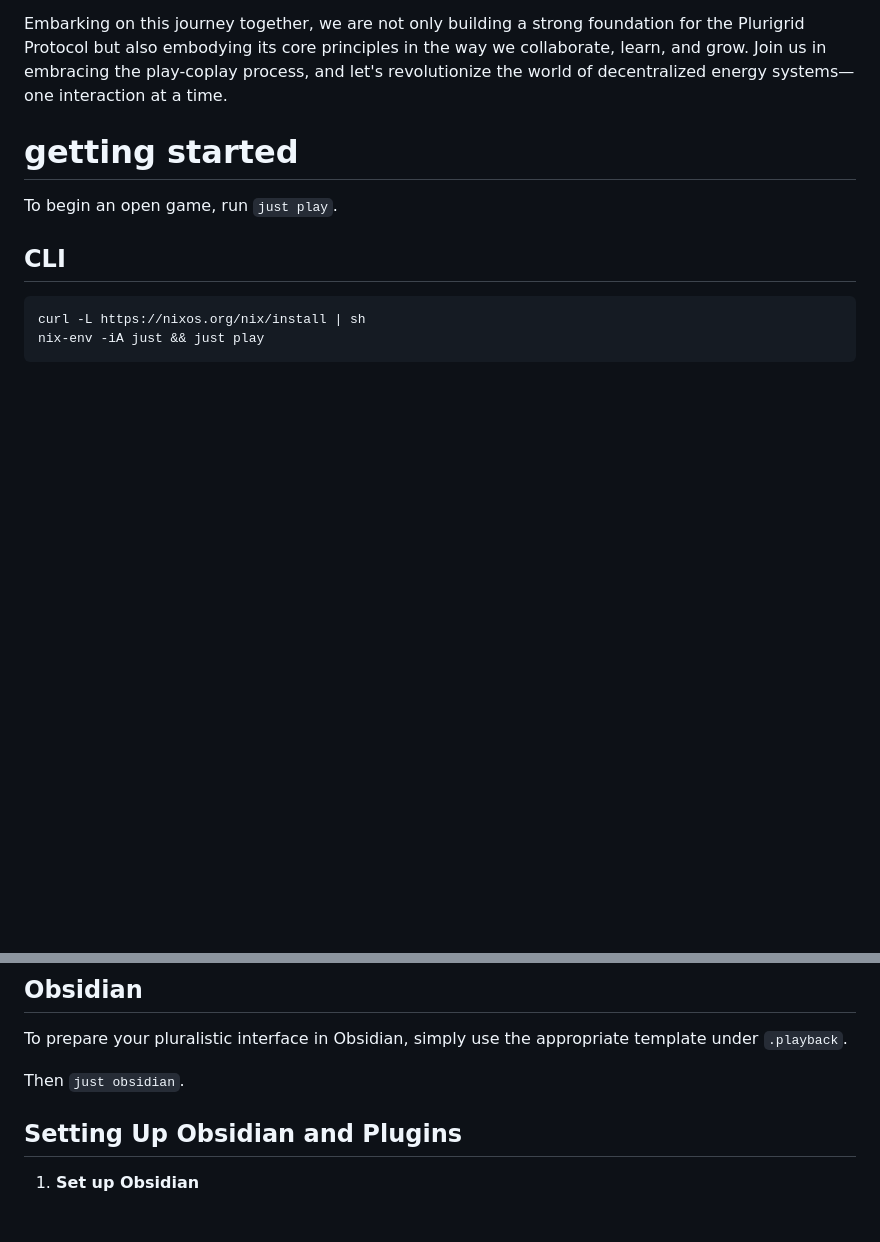
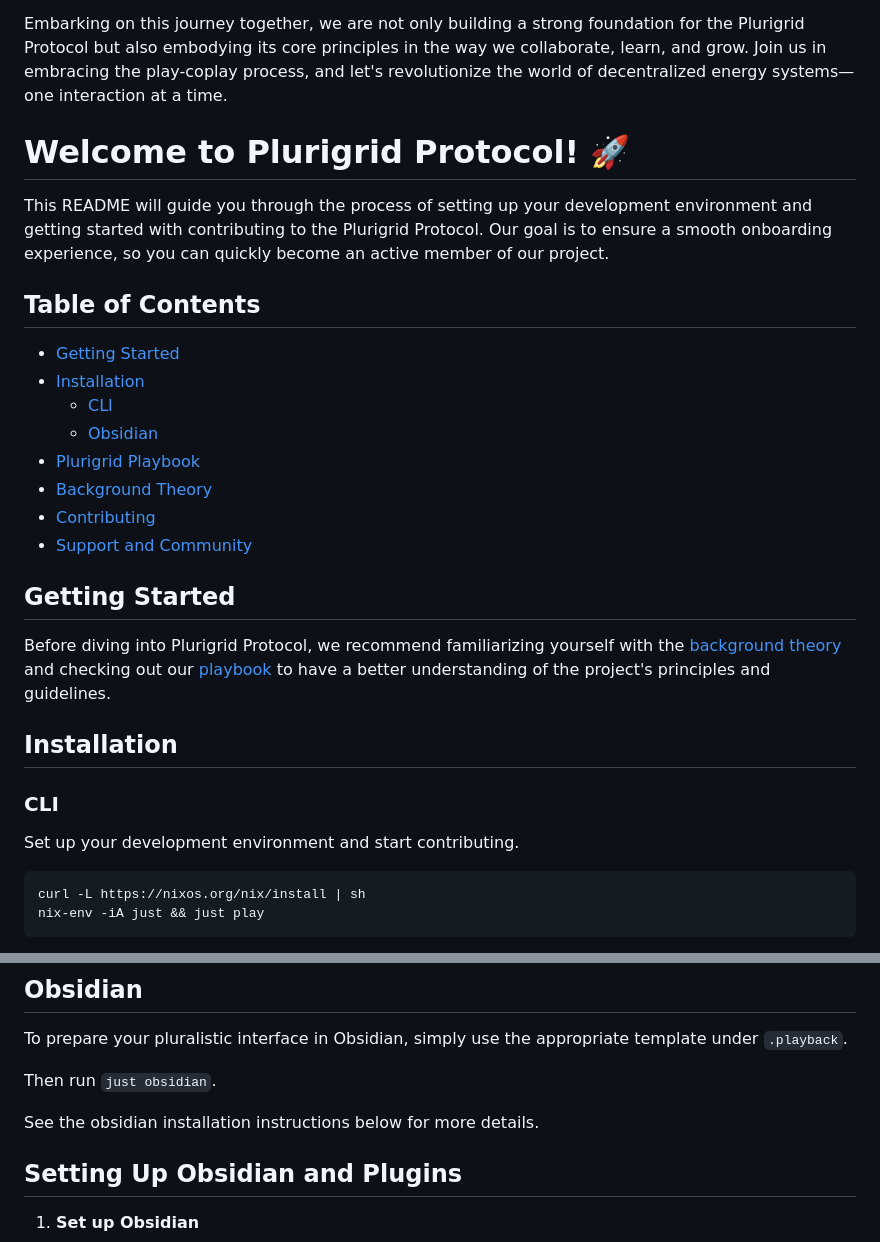
Before and after one commit to plurigrid/ontology, a Markdown page: README.md, 2 parts joined by grey strips. GitHub-like rendering; blank space fills up the shorter version.

Commit message:
more readme updates

````diff
--- a/README.md
+++ b/README.md
@@ -13,12 +13,29 @@ Drawing inspiration from the principles of autopoietic ergodicity, Markov catego
 
 Embarking on this journey together, we are not only building a strong foundation for the Plurigrid Protocol but also embodying its core principles in the way we collaborate, learn, and grow. Join us in embracing the play-coplay process, and let's revolutionize the world of decentralized energy systems—one interaction at a time.
 
-# getting started
+# Welcome to Plurigrid Protocol! 🚀
 
-To begin an open game, run `just play`.
+This README will guide you through the process of setting up your development environment and getting started with contributing to the Plurigrid Protocol. Our goal is to ensure a smooth onboarding experience, so you can quickly become an active member of our project.
 
-## CLI
-```
+## Table of Contents
+- [Getting Started](#getting-started)
+- [Installation](#installation)
+  - [CLI](#cli)
+  - [Obsidian](#obsidian)
+- [Plurigrid Playbook](#plurigrid-playbook)
+- [Background Theory](#background-theory)
+- [Contributing](#contributing)
+- [Support and Community](#support-and-community)
+
+## Getting Started
+
+Before diving into Plurigrid Protocol, we recommend familiarizing yourself with the [background theory](#background-theory) and checking out our [playbook](#plurigrid-playbook) to have a better understanding of the project's principles and guidelines.
+
+## Installation
+### CLI
+Set up your development environment and start contributing.
+
+```bash
 curl -L https://nixos.org/nix/install | sh
 nix-env -iA just && just play
 ```
@@ -36,7 +53,9 @@ If you want to exit the shell environment and return to your original shell, you
 ## Obsidian
 To prepare your pluralistic interface in Obsidian, simply use the appropriate template under `.playback`.
 
-Then `just obsidian`.
+Then run `just obsidian`.
+
+See the obsidian installation instructions below for more details.
 
 ## Setting Up Obsidian and Plugins
 
````
Also changed, not shown: other parts of README.md (+9 -7 lines).
